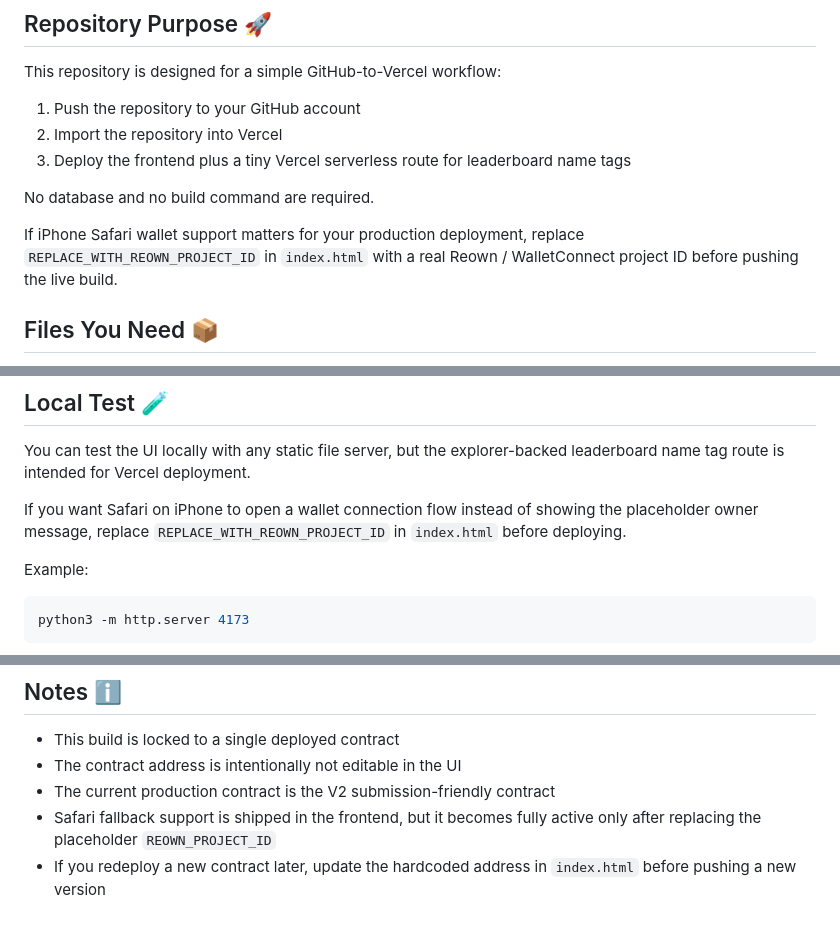
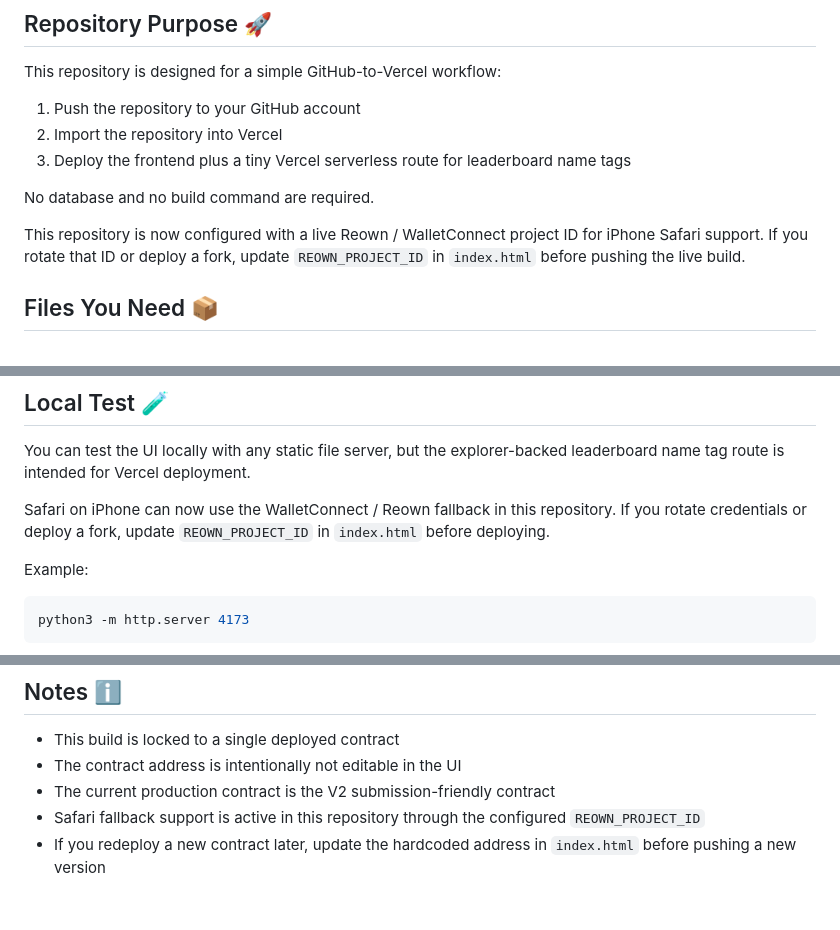
Before and after one commit to arm1383/Base2048Pulse, a Markdown page: README.md, 3 parts joined by grey strips. Rendered like a GitHub page.

Commit message:
Revise README for Reown/WalletConnect ID usage
Updated README to reflect live Reown/WalletConnect project ID for iPhone Safari support and clarified instructions for deployment.

```diff
--- a/README.md
+++ b/README.md
@@ -31,7 +31,7 @@ This repository is designed for a simple GitHub-to-Vercel workflow:
 
 No database and no build command are required.
 
-If iPhone Safari wallet support matters for your production deployment, replace `REPLACE_WITH_REOWN_PROJECT_ID` in `index.html` with a real Reown / WalletConnect project ID before pushing the live build.
+This repository is now configured with a live Reown / WalletConnect project ID for iPhone Safari support. If you rotate that ID or deploy a fork, update `REOWN_PROJECT_ID` in `index.html` before pushing the live build.
 
 ## Files You Need 📦
 
@@ -123,7 +123,7 @@ Read `SECURITY.md` before publishing.
 
 You can test the UI locally with any static file server, but the explorer-backed leaderboard name tag route is intended for Vercel deployment.
 
-If you want Safari on iPhone to open a wallet connection flow instead of showing the placeholder owner message, replace `REPLACE_WITH_REOWN_PROJECT_ID` in `index.html` before deploying.
+Safari on iPhone can now use the WalletConnect / Reown fallback in this repository. If you rotate credentials or deploy a fork, update `REOWN_PROJECT_ID` in `index.html` before deploying.
 
 Example:
 
@@ -172,5 +172,5 @@ Follow the exact steps in:
 - This build is locked to a single deployed contract
 - The contract address is intentionally not editable in the UI
 - The current production contract is the V2 submission-friendly contract
-- Safari fallback support is shipped in the frontend, but it becomes fully active only after replacing the placeholder `REOWN_PROJECT_ID`
+- Safari fallback support is active in this repository through the configured `REOWN_PROJECT_ID`
 - If you redeploy a new contract later, update the hardcoded address in `index.html` before pushing a new version
```
